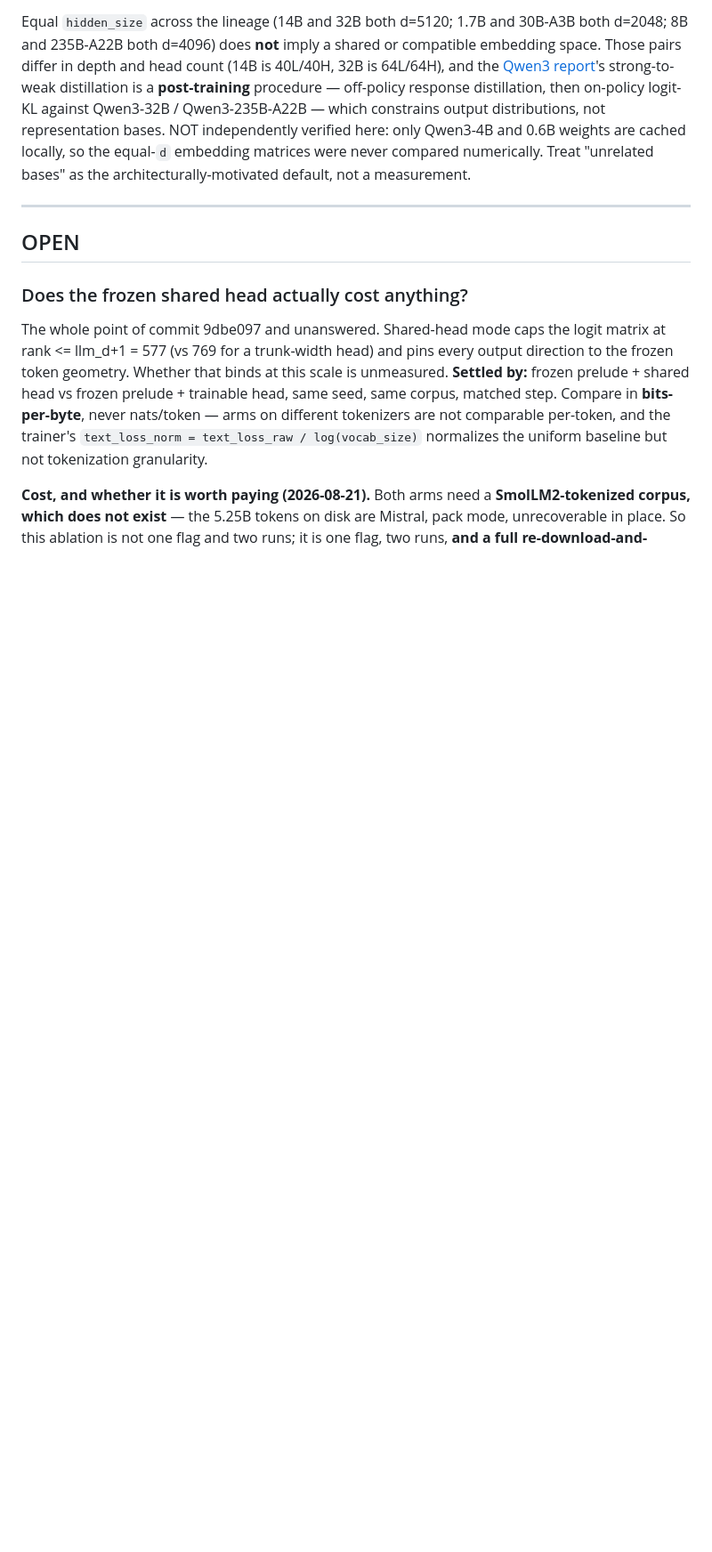
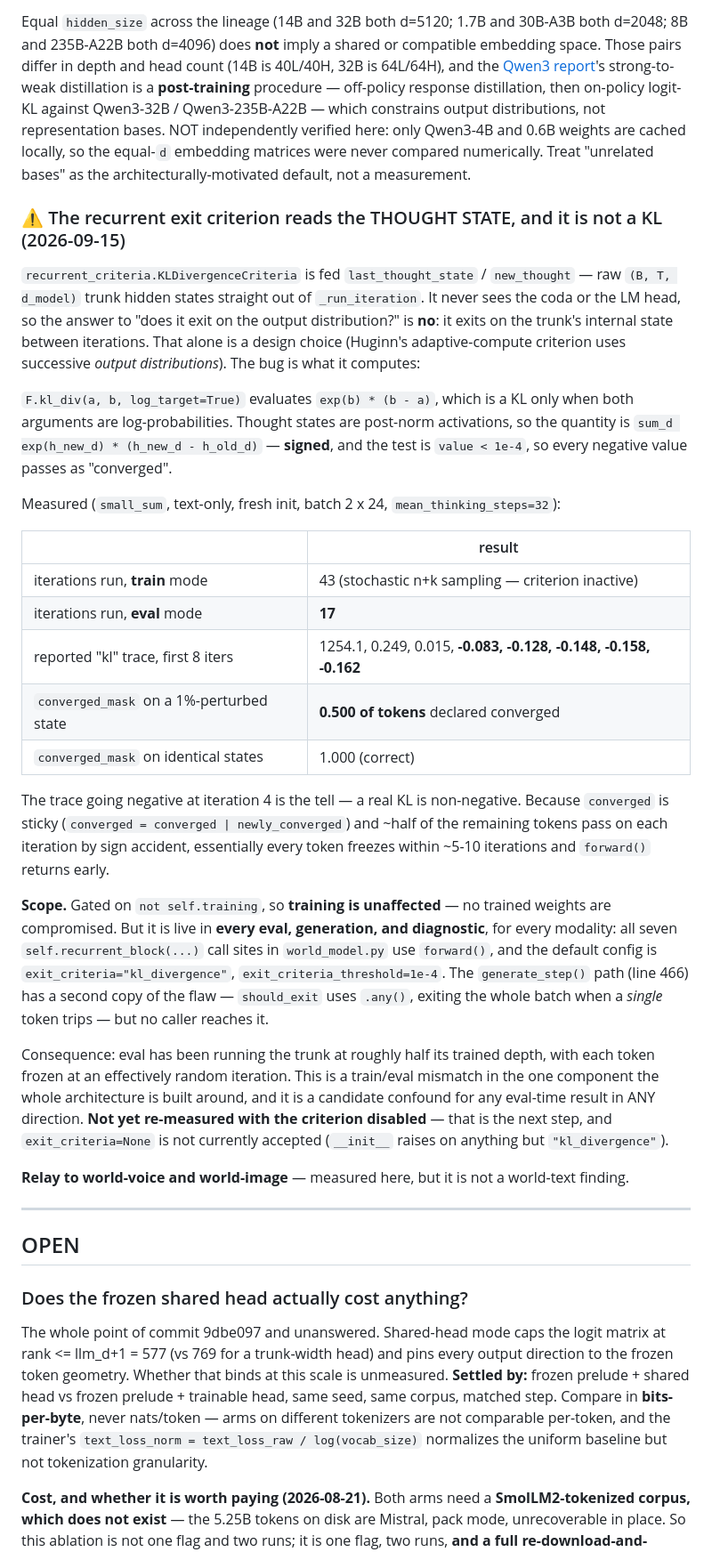
Before and after one commit to Mekadrom/megatransformer, a Markdown page: docs/findings/world-text.md, the part around the change. Shown at 89% size. GitHub-like rendering; blank space fills up the shorter version.

Commit message:
findings: the recurrent exit criterion is not a KL, and it halves eval depth
Answering "what does the exit criterion see": the trunk's thought state, never
the coda or LM head. But F.kl_div(a, b, log_target=True) computes exp(b)*(b-a),
which is a KL only for log-probabilities, and thought states are post-norm
activations. The result is signed, the test is `< 1e-4`, so every negative value
passes as converged -- 50% of tokens on a 1%-perturbed state, and the logged
"kl" trace goes negative from iteration 4.

Measured on small_sum text-only: eval runs 17 of 32 iterations because
`converged` is sticky and half the survivors trip per iteration. Training is
unaffected (gated on not self.training, and the stochastic n+k sampler ran its
usual 43), so no weights are compromised -- but it is live in every eval,
generation and diagnostic across all modalities, and is a candidate confound for
any eval-time number in any direction.

Recorded in world-text because that is where it was measured; needs relaying to
world-voice and world-image rather than being copied there unilaterally.

Co-Authored-By: Claude Opus 5 (1M context) <noreply@anthropic.com>
Claude-Session: https://claude.ai/code/session_01WdKH5mkVXYPGRmP3vXvXkE

```diff
--- a/docs/findings/world-text.md
+++ b/docs/findings/world-text.md
@@ -171,6 +171,49 @@ NOT independently verified here: only Qwen3-4B and 0.6B weights are cached local
 equal-`d` embedding matrices were never compared numerically. Treat "unrelated bases" as the
 architecturally-motivated default, not a measurement.
 
+### ⚠️ The recurrent exit criterion reads the THOUGHT STATE, and it is not a KL (2026-09-15)
+`recurrent_criteria.KLDivergenceCriteria` is fed `last_thought_state` / `new_thought` — raw
+`(B, T, d_model)` trunk hidden states straight out of `_run_iteration`. It never sees the coda
+or the LM head, so the answer to "does it exit on the output distribution?" is **no**: it exits
+on the trunk's internal state between iterations. That alone is a design choice (Huginn's
+adaptive-compute criterion uses successive *output distributions*). The bug is what it computes:
+
+`F.kl_div(a, b, log_target=True)` evaluates `exp(b) * (b - a)`, which is a KL only when both
+arguments are log-probabilities. Thought states are post-norm activations, so the quantity is
+`sum_d exp(h_new_d) * (h_new_d - h_old_d)` — **signed**, and the test is `value < 1e-4`, so
+every negative value passes as "converged".
+
+Measured (`small_sum`, text-only, fresh init, batch 2 x 24, `mean_thinking_steps=32`):
+
+| | result |
+|---|---|
+| iterations run, **train** mode | 43 (stochastic n+k sampling — criterion inactive) |
+| iterations run, **eval** mode | **17** |
+| reported "kl" trace, first 8 iters | 1254.1, 0.249, 0.015, **-0.083, -0.128, -0.148, -0.158, -0.162** |
+| `converged_mask` on a 1%-perturbed state | **0.500 of tokens** declared converged |
+| `converged_mask` on identical states | 1.000 (correct) |
+
+The trace going negative at iteration 4 is the tell — a real KL is non-negative. Because
+`converged` is sticky (`converged = converged | newly_converged`) and ~half of the remaining
+tokens pass on each iteration by sign accident, essentially every token freezes within ~5-10
+iterations and `forward()` returns early.
+
+**Scope.** Gated on `not self.training`, so **training is unaffected** — no trained weights are
+compromised. But it is live in **every eval, generation, and diagnostic**, for every modality:
+all seven `self.recurrent_block(...)` call sites in `world_model.py` use `forward()`, and the
+default config is `exit_criteria="kl_divergence"`, `exit_criteria_threshold=1e-4`. The
+`generate_step()` path (line 466) has a second copy of the flaw — `should_exit` uses `.any()`,
+exiting the whole batch when a *single* token trips — but no caller reaches it.
+
+Consequence: eval has been running the trunk at roughly half its trained depth, with each token
+frozen at an effectively random iteration. This is a train/eval mismatch in the one component
+the whole architecture is built around, and it is a candidate confound for any eval-time result
+in ANY direction. **Not yet re-measured with the criterion disabled** — that is the next step,
+and `exit_criteria=None` is not currently accepted (`__init__` raises on anything but
+`"kl_divergence"`).
+
+**Relay to world-voice and world-image** — measured here, but it is not a world-text finding.
+
 ---
 
 ## OPEN
```
